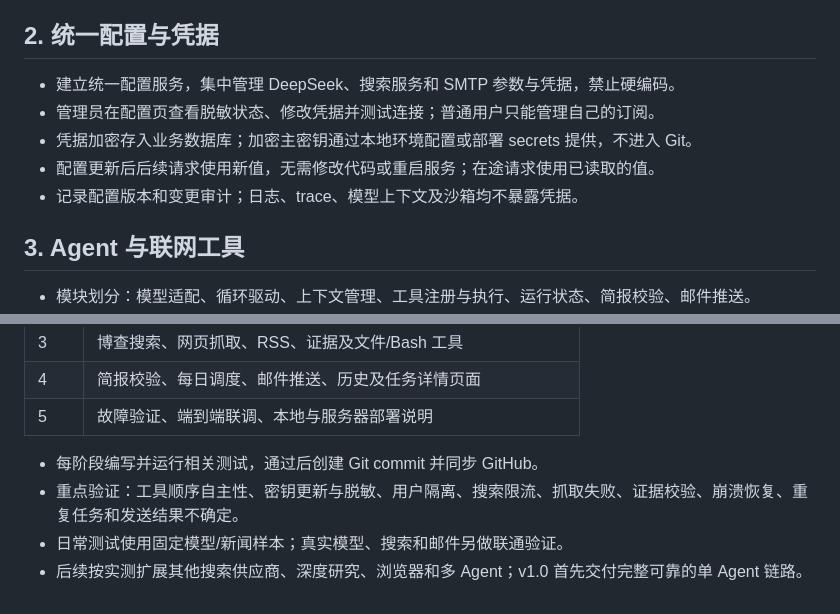
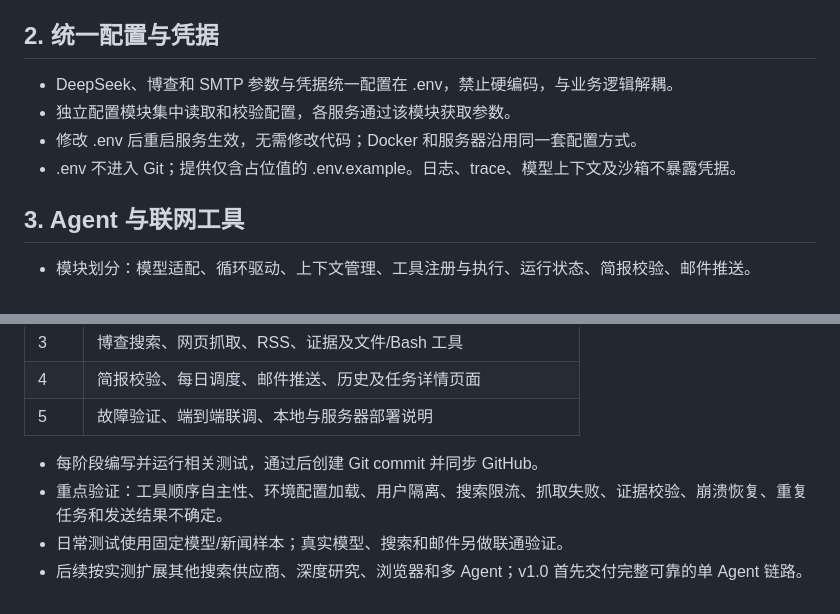
Before and after one commit to uuPK/kuafuai-interview-project, a Markdown page: 初步计划-v1.0.md, 2 parts joined by grey strips. Drawn GitHub-style.

Commit message:
docs: simplify credentials to environment configuration

```diff
--- a/初步计划-v1.0.md
+++ b/初步计划-v1.0.md
@@ -12,11 +12,10 @@
 
 ## 2. 统一配置与凭据
 
-- 建立统一配置服务，集中管理 DeepSeek、搜索服务和 SMTP 参数与凭据，禁止硬编码。
-- 管理员在配置页查看脱敏状态、修改凭据并测试连接；普通用户只能管理自己的订阅。
-- 凭据加密存入业务数据库；加密主密钥通过本地环境配置或部署 secrets 提供，不进入 Git。
-- 配置更新后后续请求使用新值，无需修改代码或重启服务；在途请求使用已读取的值。
-- 记录配置版本和变更审计；日志、trace、模型上下文及沙箱均不暴露凭据。
+- DeepSeek、博查和 SMTP 参数与凭据统一配置在 .env，禁止硬编码，与业务逻辑解耦。
+- 独立配置模块集中读取和校验配置，各服务通过该模块获取参数。
+- 修改 .env 后重启服务生效，无需修改代码；Docker 和服务器沿用同一套配置方式。
+- .env 不进入 Git；提供仅含占位值的 .env.example。日志、trace、模型上下文及沙箱不暴露凭据。
 
 ## 3. Agent 与联网工具
 
@@ -57,6 +56,6 @@
 | 5 | 故障验证、端到端联调、本地与服务器部署说明 |
 
 - 每阶段编写并运行相关测试，通过后创建 Git commit 并同步 GitHub。
-- 重点验证：工具顺序自主性、密钥更新与脱敏、用户隔离、搜索限流、抓取失败、证据校验、崩溃恢复、重复任务和发送结果不确定。
+- 重点验证：工具顺序自主性、环境配置加载、用户隔离、搜索限流、抓取失败、证据校验、崩溃恢复、重复任务和发送结果不确定。
 - 日常测试使用固定模型/新闻样本；真实模型、搜索和邮件另做联通验证。
 - 后续按实测扩展其他搜索供应商、深度研究、浏览器和多 Agent；v1.0 首先交付完整可靠的单 Agent 链路。
```
